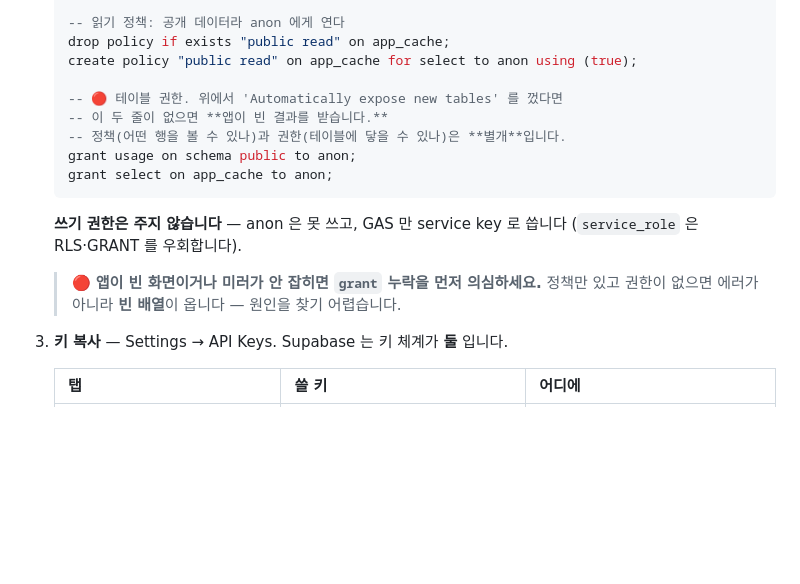
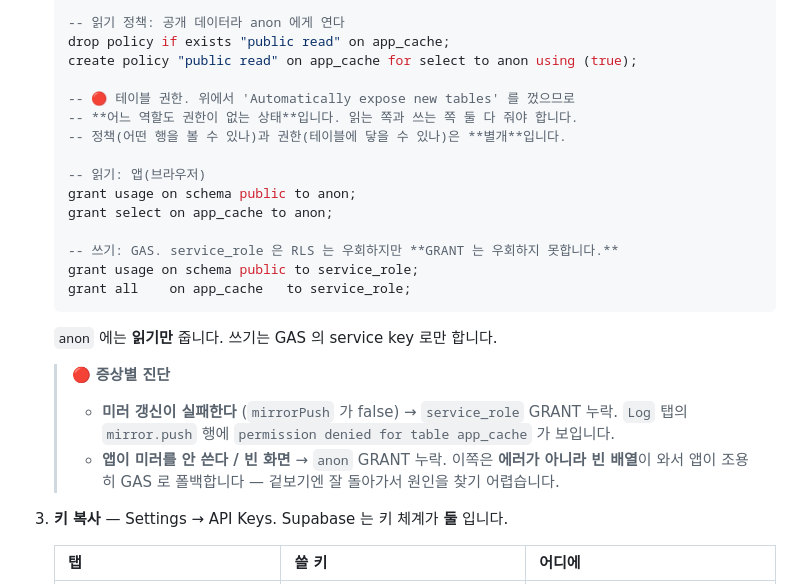
Before and after one commit to dev-plc/plc-jeongdong-camp, a Markdown page: docs-dev/ops/DEPLOY.md, the part around the change. GitHub-like rendering; blank space fills up the shorter version.

````diff
--- a/docs-dev/ops/DEPLOY.md
+++ b/docs-dev/ops/DEPLOY.md
@@ -227,17 +227,26 @@
    drop policy if exists "public read" on app_cache;
    create policy "public read" on app_cache for select to anon using (true);
 
-   -- 🔴 테이블 권한. 위에서 'Automatically expose new tables' 를 껐다면
-   -- 이 두 줄이 없으면 **앱이 빈 결과를 받습니다.**
+   -- 🔴 테이블 권한. 위에서 'Automatically expose new tables' 를 껐으므로
+   -- **어느 역할도 권한이 없는 상태**입니다. 읽는 쪽과 쓰는 쪽 둘 다 줘야 합니다.
    -- 정책(어떤 행을 볼 수 있나)과 권한(테이블에 닿을 수 있나)은 **별개**입니다.
+
+   -- 읽기: 앱(브라우저)
    grant usage on schema public to anon;
    grant select on app_cache to anon;
+
+   -- 쓰기: GAS. service_role 은 RLS 는 우회하지만 **GRANT 는 우회하지 못합니다.**
+   grant usage on schema public to service_role;
+   grant all    on app_cache   to service_role;
    ```
-   **쓰기 권한은 주지 않습니다** — anon 은 못 쓰고, GAS 만 service key 로 씁니다
-   (`service_role` 은 RLS·GRANT 를 우회합니다).
+   `anon` 에는 **읽기만** 줍니다. 쓰기는 GAS 의 service key 로만 합니다.
 
-   > 🔴 **앱이 빈 화면이거나 미러가 안 잡히면 `grant` 누락을 먼저 의심하세요.**
-   > 정책만 있고 권한이 없으면 에러가 아니라 **빈 배열**이 옵니다 — 원인을 찾기 어렵습니다.
+   > 🔴 **증상별 진단**
+   > - **미러 갱신이 실패한다** (`mirrorPush` 가 false) → `service_role` GRANT 누락.
+   >   `Log` 탭의 `mirror.push` 행에 `permission denied for table app_cache` 가 보입니다.
+   > - **앱이 미러를 안 쓴다 / 빈 화면** → `anon` GRANT 누락.
+   >   이쪽은 **에러가 아니라 빈 배열**이 와서 앱이 조용히 GAS 로 폴백합니다 —
+   >   겉보기엔 잘 돌아가서 원인을 찾기 어렵습니다.
 3. **키 복사** — Settings → API Keys. Supabase 는 키 체계가 **둘** 입니다.
 
    | 탭 | 쓸 키 | 어디에 |
````
Also changed, not shown: docs-dev/spec/DECISIONS.md (+29 -0 lines).
